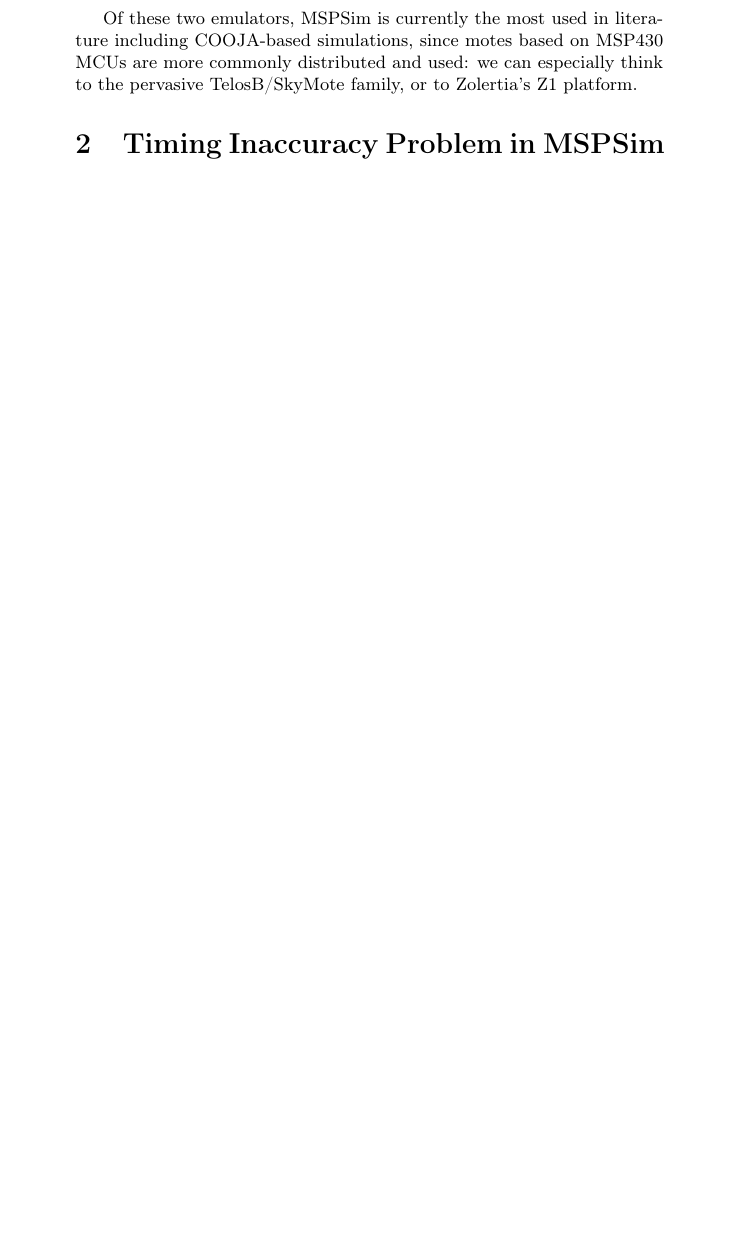
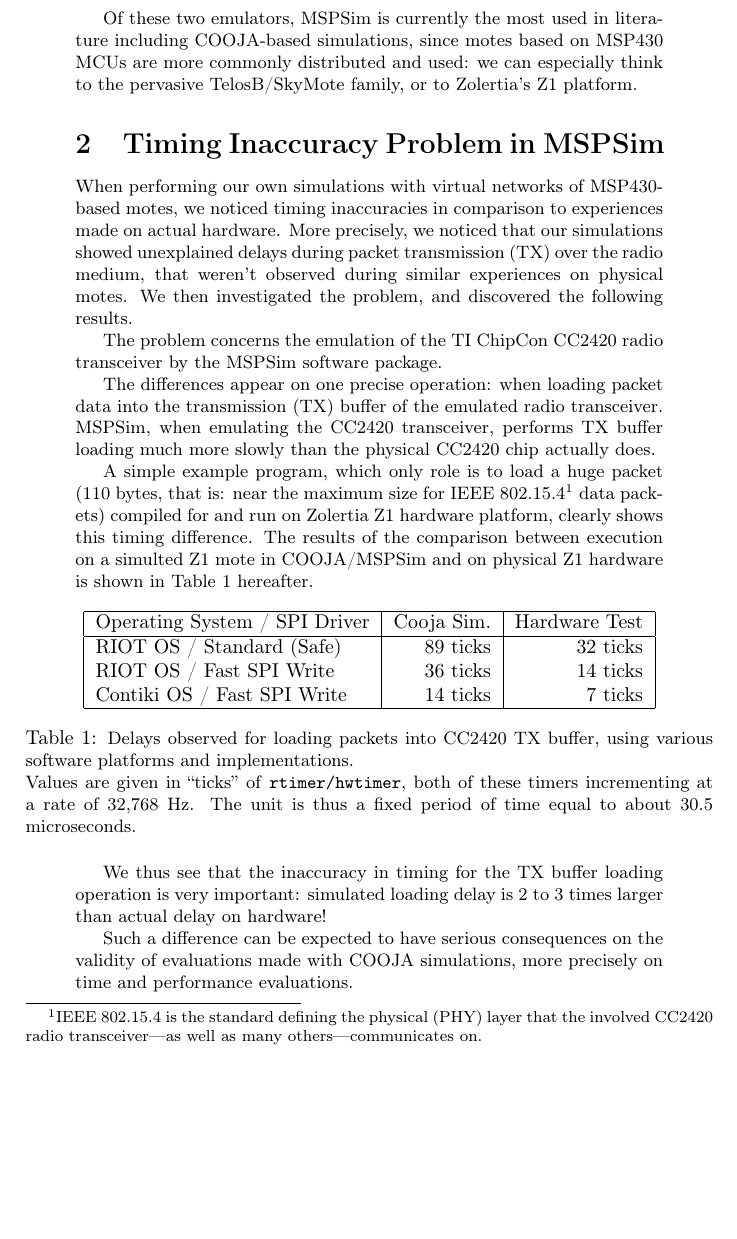
Before and after one commit to rousselk/timing-inaccuracy, a LaTeX document (TimingInacc.tex): part of page 2 of 2 before the commit and part of page 2 of 3 after it, cut so that both start at the same text, the shorter picture padded with empty space. Compiled offline with pdfLaTeX.

Commit message:
Section 2 (première version)

```diff
--- a/TimingInacc.tex
+++ b/TimingInacc.tex
@@ -64,9 +66,65 @@
 more commonly distributed and used: we can especially think to the pervasive
 TelosB/SkyMote family, or to Zolertia's Z1 platform.
 
+%%%%%%%%%%%%%%%%%%%%%%%%%%%%%%%%%%%%%%%%%%%%%%%%%%%%%%%%%%%%%%%%%%%%%%%%%%%%%
+
 \section{Timing Inaccuracy Problem in MSPSim}
 
+When performing our own simulations with virtual networks of MSP430-based
+motes, we noticed timing inaccuracies in comparison to experiences made
+on actual hardware. More precisely, we noticed that our simulations showed
+unexplained delays during packet transmission (TX) over the radio medium,
+that weren't observed during similar experiences on physical motes.
+We then investigated the problem, and discovered the following results.
 
+The problem concerns the emulation of the TI ChipCon CC2420 radio
+transceiver by the MSPSim software package.
+
+The differences appear on one precise operation: when loading packet data
+into the transmission (TX) buffer of the emulated radio transceiver.
+MSPSim, when emulating the CC2420 transceiver, performs TX buffer loading
+much more slowly than the physical CC2420 chip actually does.
+
+A simple example program, which only role is to load a huge packet
+(110 bytes, that is: near the maximum size for IEEE
+802.15.4\footnotemark[1] data packets) compiled for and run on
+Zolertia Z1 hardware platform, clearly shows this timing difference.
+The results of the comparison between execution on a simulted Z1 mote
+in COOJA/MSPSim and on physical Z1 hardware is shown in Table
+\ref{TblTXPktLoadDelays} hereafter.
+
+\footnotetext[1]{IEEE 802.15.4 is the standard defining the physical
+(PHY) layer that the involved CC2420 radio transceiver---as well as
+many others---communicates on.}
+
+\begin{table}[!h]
+\centering
+\begin{tabular}{|l|r|r|}
+\hline
+Operating System / SPI Driver &  Cooja Sim.  & Hardware Test \\
+\hline
+RIOT OS / Standard (Safe)     &   89 ticks   &  32 ticks \\
+RIOT OS / Fast SPI Write      &   36 ticks   &  14 ticks \\
+Contiki OS / Fast SPI Write   &   14 ticks   &   7 ticks \\
+\hline
+\end{tabular}
+\caption{\small Delays observed for loading packets into CC2420 TX buffer,
+using various software platforms and implementations.\\
+Values are given in ``ticks'' of \texttt{rtimer/hwtimer}, both of these
+timers incrementing at a rate of 32,768~Hz. The unit is thus a fixed period
+of time equal to about 30.5 microseconds.}
+\label{TblTXPktLoadDelays}
+\end{table}
+
+We thus see that the inaccuracy in timing for the TX buffer loading operation
+is very important: simulated loading delay is 2 to 3 times larger than
+actual delay on hardware!
+
+Such a difference can be expected to have serious consequences on
+the validity of evaluations made with COOJA simulations, more precisely
+on time and performance evaluations.
+
+%%%%%%%%%%%%%%%%%%%%%%%%%%%%%%%%%%%%%%%%%%%%%%%%%%%%%%%%%%%%%%%%%%%%%%%%%%%%%
 
 \section{Consequences}
 
```
Also changed, not shown: TimingInacc.tex (2 more changed lines).
